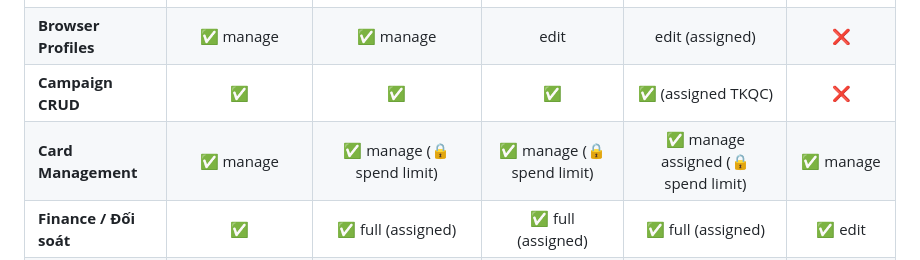
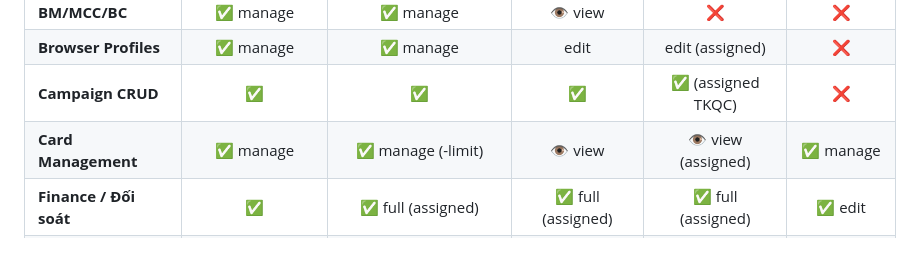
Before and after one commit to cucucha113-dotcom/Xcap-Management-Platform, a Markdown page: docs/system-diagrams/ngoai_san_account_system.md, the part around the change. Rendered like a GitHub page.

Commit message:
🔧 GĐ DA: manage card nhưng khóa quyền sửa giới hạn chi tiêu

```diff
--- a/docs/system-diagrams/ngoai_san_account_system.md
+++ b/docs/system-diagrams/ngoai_san_account_system.md
@@ -183,7 +183,7 @@ erDiagram
 | **BM/MCC/BC** | ✅ manage | ✅ manage | 👁️ view | ❌ | ❌ |
 | **Browser Profiles** | ✅ manage | ✅ manage | edit | edit (assigned) | ❌ |
 | **Campaign CRUD** | ✅ | ✅ | ✅ | ✅ (assigned TKQC) | ❌ |
-| **Card Management** | ✅ manage | ✅ manage (🔒 spend limit) | ✅ manage (🔒 spend limit) | ✅ manage assigned (🔒 spend limit) | ✅ manage |
+| **Card Management** | ✅ manage | ✅ manage (-limit) | 👁️ view | 👁️ view (assigned) | ✅ manage |
 | **Finance / Đối soát** | ✅ | ✅ full (assigned) | ✅ full (assigned) | ✅ full (assigned) | ✅ edit |
 | **Top-up Request** | ✅ approve | ✅ approve (project) | ✅ request | ✅ request | ✅ process |
 | **Reports / Export** | ✅ export | ✅ export | 👁️ view | 👁️ view (self) | 👁️ view |
```
